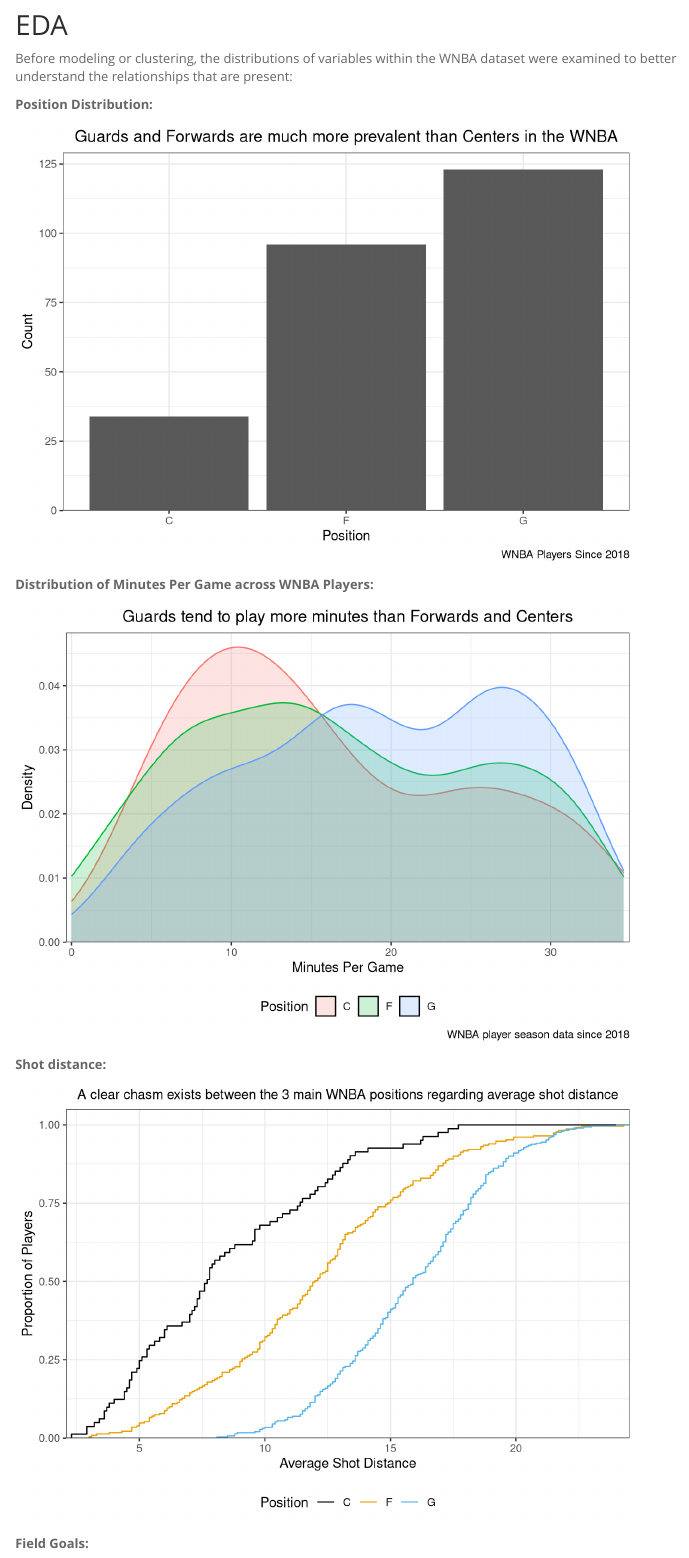
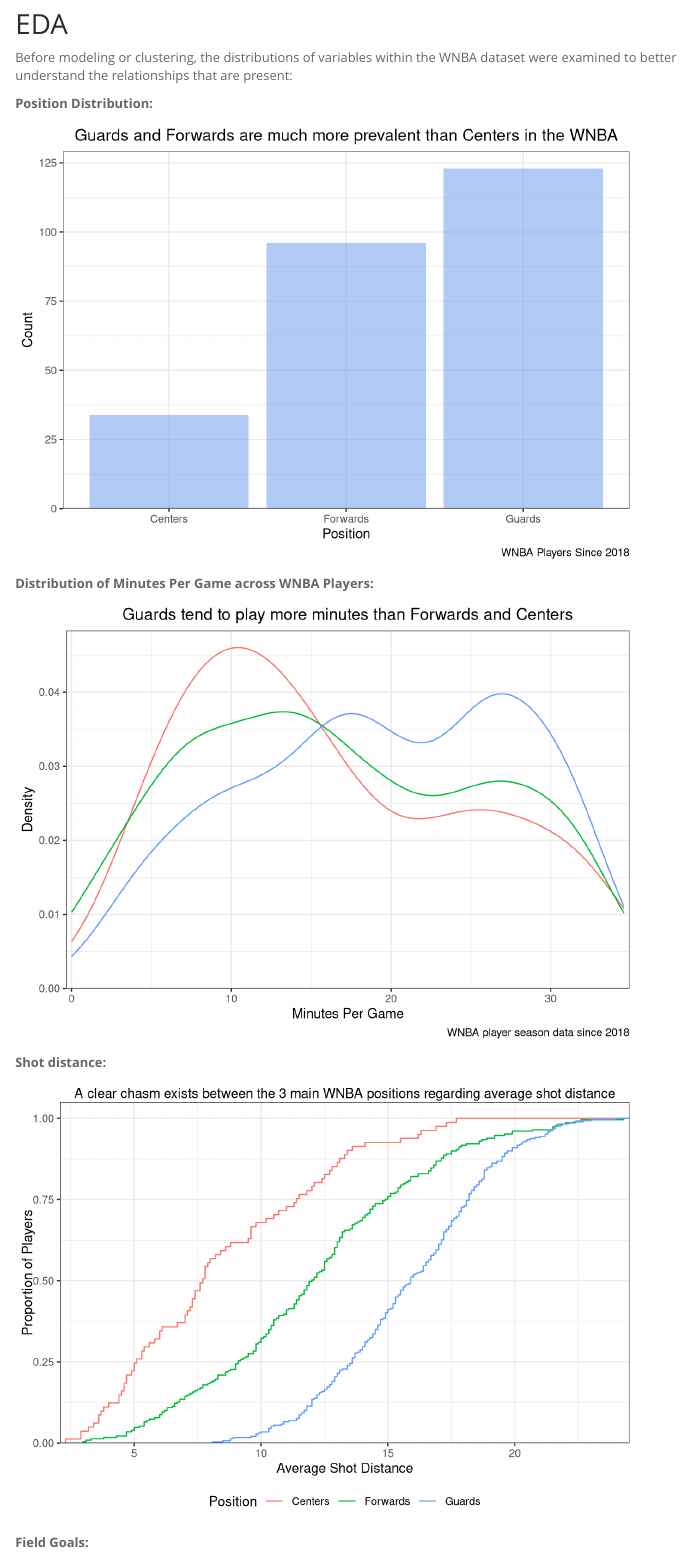
Before and after one commit to amorai1202/CMSACamp_WNBA, an R Markdown document (report/WNBA_report_draft.Rmd): the page in a window 1100 px wide, from 1910 px down before the commit and from 1940 px down after it, so that both start at the same text. Rendered offline with R 4.5, knitr and Pandoc, with nearby package versions; some code elsewhere in the file could not run offline; menus at the side of the page are left out.

Commit message:
Update after incorporating feedback

````diff
--- a/report/WNBA_report_draft.Rmd
+++ b/report/WNBA_report_draft.Rmd
@@ -118,14 +120,15 @@ wnba_pos %>%
   group_by(player, pos) %>%
   summarize(n = n()) %>%
   ggplot(aes(x = pos)) +
-  geom_bar() +
+  geom_bar(fill = "cornflowerblue", alpha = 0.5) +
   theme_bw() +
   scale_y_continuous(expand = expansion(mult = c(0, 0.05))) +
   theme(plot.title = element_text(hjust = 0.5)) +
   labs(x = "Position",
        y = "Count",
        caption = "WNBA Players Since 2018",
-       title = "Guards and Forwards are much more prevalent than Centers in the WNBA")
+       title = "Guards and Forwards are much more prevalent than Centers in the WNBA") +
+  scale_x_discrete(labels = c("Centers", "Forwards", "Guards"))
 ```
 
 **Distribution of Minutes Per Game across WNBA Players:**
@@ -136,7 +139,7 @@ wnba_pos %>%
 wnba_pos %>%
   filter(season <= 2021) %>%
   mutate(mpg = mp/g) %>%
-  ggplot(aes(x = mpg, color = pos, fill = pos)) +
+  ggplot(aes(x = mpg, color = pos)) +
   geom_density(alpha = 0.2) +
   theme_bw() +
   scale_y_continuous(expand = expansion(mult = c(0, 0.05)))+
@@ -148,7 +151,8 @@ wnba_pos %>%
        y = "Density",
        title = "Guards tend to play more minutes than Forwards and Centers",
        caption = "WNBA player season data since 2018",
-       fill = "Position")
+       fill = "Position") +
+  scale_fill_discrete(labels = c("Centers", "Forwards", "Guards"))
 
 ```
 
@@ -175,7 +179,9 @@ wnba_pos %>%
   labs(x = "Average Shot Distance",
        y = "Proportion of Players",
        title = "A clear chasm exists between the 3 main WNBA positions regarding average shot distance",
-       color = "Position")
+       color = "Position") +
+  scale_color_discrete(labels = c("Centers", "Forwards", "Guards"))
+
 
 ```
 
````
Also changed, not shown: report/WNBA_report_draft.Rmd (5 more changed lines).
